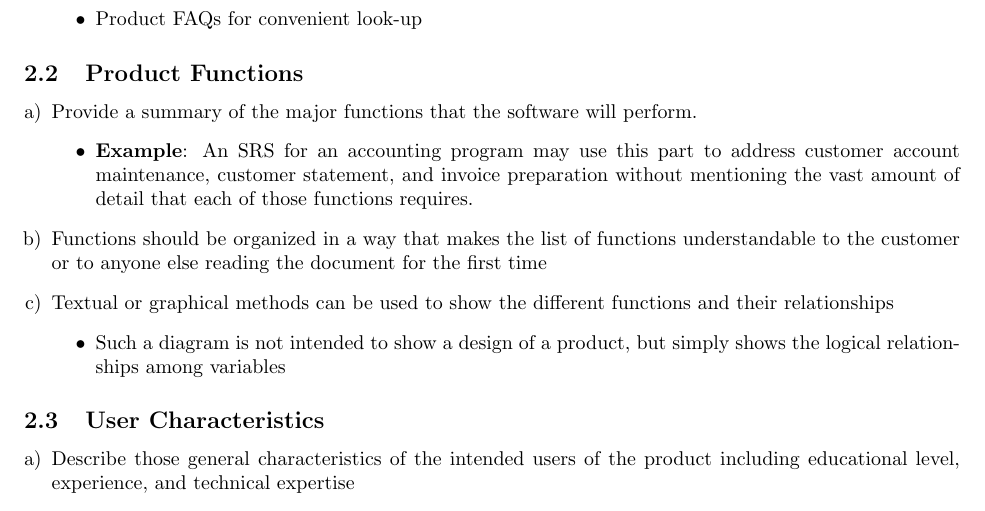
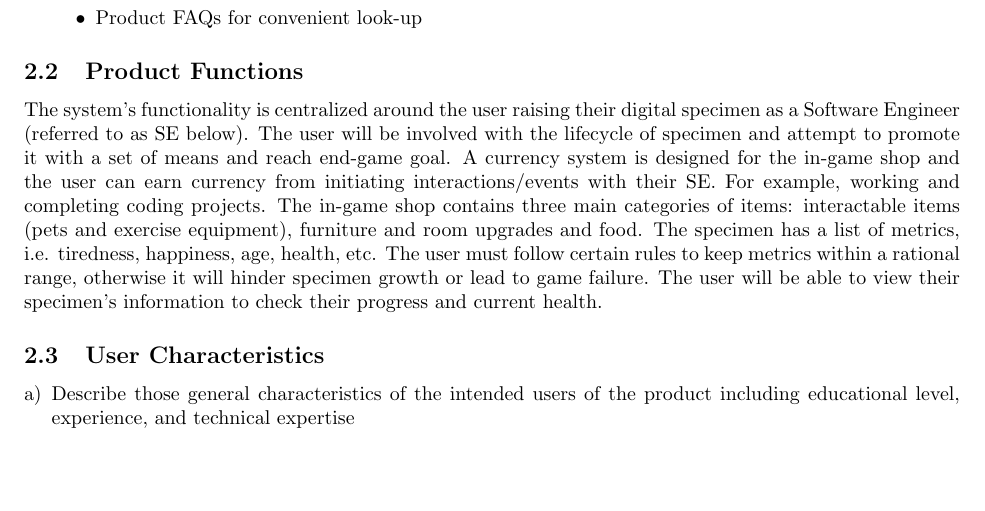
Before and after one commit to arkinmodi/Hacker-Sim, a LaTeX document (Docs/D1/D1.tex): part of page 2 of 8 before the commit and part of page 2 of 7 after it, cut so that both start at the same text, the shorter picture padded with empty space. Compiled offline with pdfLaTeX.

Commit message:
Added Product Functions

```diff
--- a/Docs/D1/D1.tex
+++ b/Docs/D1/D1.tex
@@ -122,19 +122,18 @@ The system’s main features:
 
 \subsection{Product Functions}
 \label{sub:product_functions}
-% Begin SubSection
-\begin{enumerate}[a)]
-	\item Provide a summary of the major functions that the software will perform.
-	\begin{itemize}
-		\item \textbf{Example}: An SRS for an accounting program may use this part to address customer account maintenance, customer statement, and invoice preparation without mentioning the vast amount of detail that each of those functions requires.
-	\end{itemize}
-	\item Functions should be organized in a way that makes the list of functions understandable to the customer or to anyone else reading the document for the first time
-	\item Textual or graphical methods can be used to show the different functions and their relationships
-	\begin{itemize}
-		\item Such a diagram is not intended to show a design of a product, but simply shows the logical relationships among variables
-	\end{itemize}
-\end{enumerate}
-% End SubSection
+The system’s functionality is centralized around the user raising their digital
+specimen as a Software Engineer (referred to as SE below). The user will be
+involved with the lifecycle of specimen and attempt to promote it with a set
+of means and reach end-game goal. A currency system is designed for the in-game
+shop and the user can earn currency from initiating interactions/events with
+their SE. For example, working and completing coding projects. The in-game
+shop contains three main categories of items: interactable items (pets and
+exercise equipment), furniture and room upgrades and food. The specimen has a
+list of metrics, i.e. tiredness, happiness, age, health, etc. The user must
+follow certain rules to keep metrics within a rational range, otherwise it will
+hinder specimen growth or lead to game failure. The user will be able to view
+their specimen’s information to check their progress and current health.
 
 \subsection{User Characteristics}
 \label{sub:user_characteristics}
```
Also changed, not shown: Docs/D1/D1.pdf.
